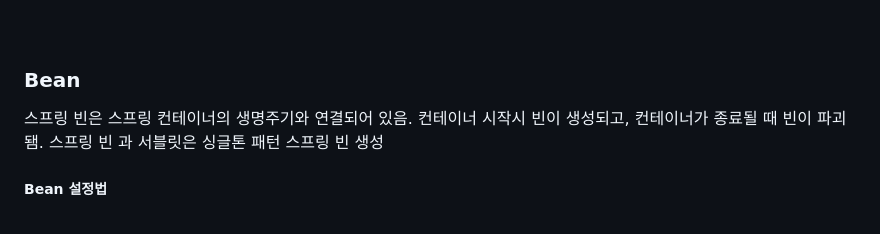
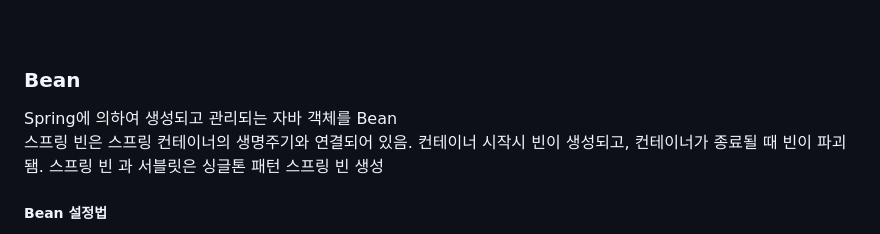
Before and after one commit to peteryu24/petercoding-internship, a Markdown page: internship/Spring/README.md, the part around the change. GitHub-like rendering.

```diff
--- a/internship/Spring/README.md
+++ b/internship/Spring/README.md
@@ -58,6 +58,7 @@ web.xml - 웹설정 파일<br>
 pom.xml - maven 설정 파일<br>
 <br><br>
 <h3>Bean</h3>
+Spring에 의하여 생성되고 관리되는 자바 객체를 Bean<br>
 스프링 빈은 스프링 컨테이너의 생명주기와 연결되어 있음. 컨테이너 시작시 빈이 생성되고, 컨테이너가 종료될 때 빈이 파괴됌.
 스프링 빈 과 서블릿은 싱글톤 패턴 스프링 빈 생성
 <h5>Bean 설정법</h5>
```
